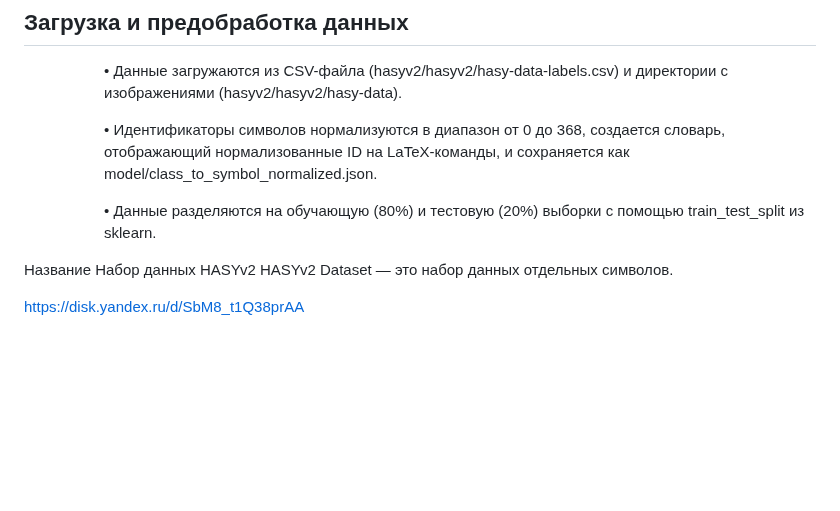
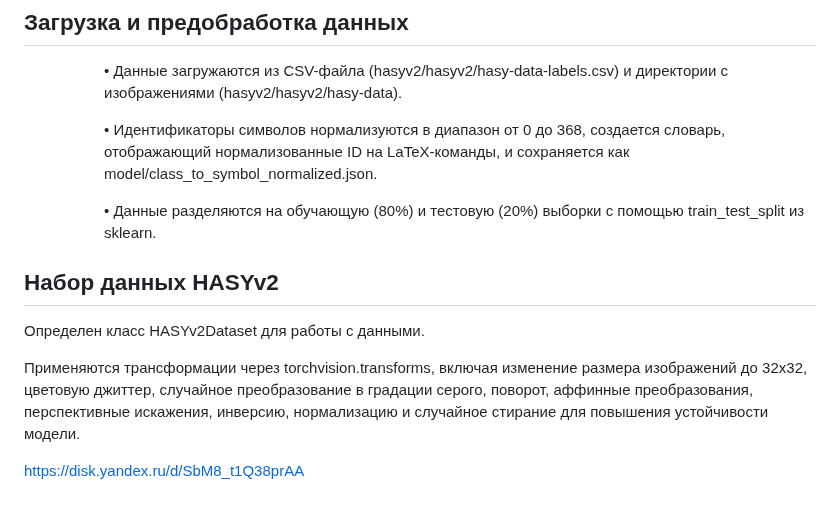
Before and after one commit to TeamName228/TeamName-, a Markdown page: VKR-CK/README.md, the part around the change. Drawn GitHub-style; blank space fills up the shorter version.

```diff
--- a/VKR-CK/README.md
+++ b/VKR-CK/README.md
@@ -58,12 +58,9 @@
 <p>•  Данные разделяются на обучающую (80%) и тестовую (20%) выборки с помощью train_test_split из sklearn.</p>
 </dd></dl></dd></dl>
 
+## Набор данных HASYv2
 
-
-
-
-
-Название Набор данных HASYv2
-HASYv2 Dataset — это набор данных отдельных символов.
+<p>Определен класс HASYv2Dataset для работы с данными.</p>
+<p>Применяются трансформации через torchvision.transforms, включая изменение размера изображений до 32x32, цветовую джиттер, случайное преобразование в градации серого, поворот, аффинные преобразования, перспективные искажения, инверсию, нормализацию и случайное стирание для повышения устойчивости модели.</p>
 
 https://disk.yandex.ru/d/SbM8_t1Q38prAA
```
